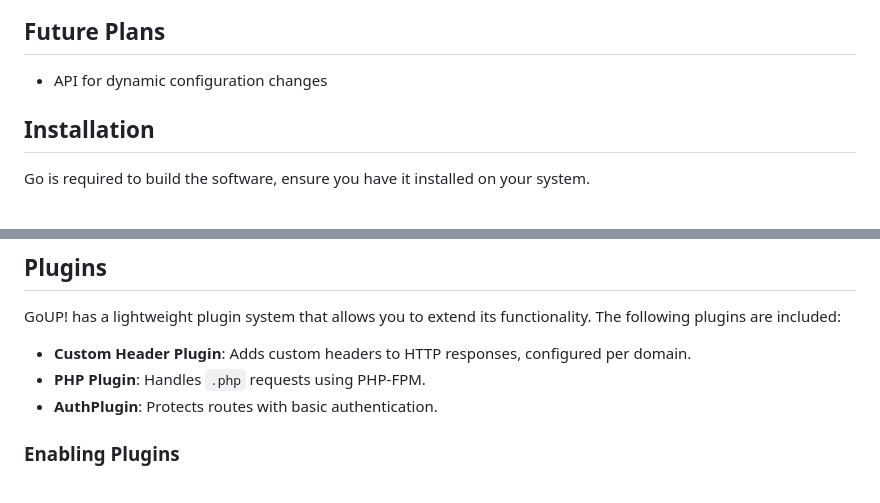
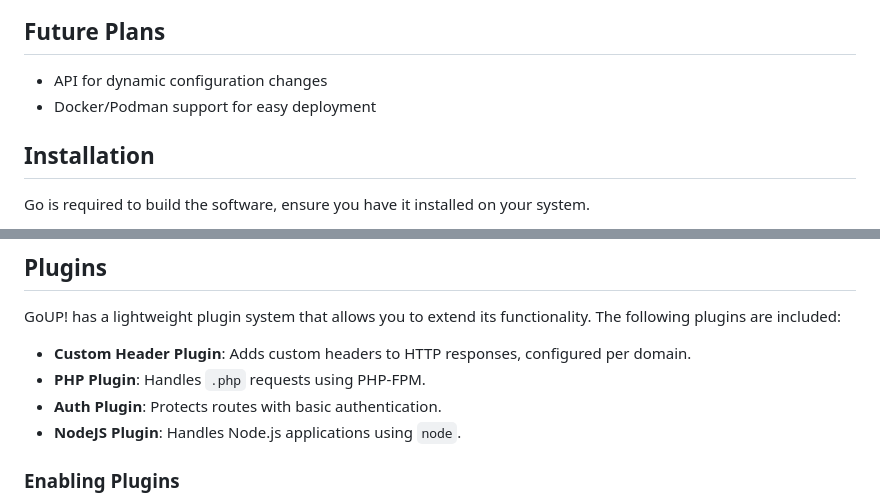
Before and after one commit to tryGoUp/GoUP, a Markdown page: README.md, 2 parts joined by grey strips. Drawn GitHub-style.

Commit message:
docs: list plugins details in README
also extended future plans

```diff
--- a/README.md
+++ b/README.md
@@ -16,6 +16,7 @@ GoUP! is a minimal, tweakable web server written in Go. You can use it to serve
 ## Future Plans
 
 - API for dynamic configuration changes
+- Docker/Podman support for easy deployment
 
 ## Installation
 
@@ -172,7 +173,8 @@ The following plugins are included:
 
 - **Custom Header Plugin**: Adds custom headers to HTTP responses, configured per domain.
 - **PHP Plugin**: Handles `.php` requests using PHP-FPM.
-- **AuthPlugin**: Protects routes with basic authentication.
+- **Auth Plugin**: Protects routes with basic authentication.
+- **NodeJS Plugin**: Handles Node.js applications using `node`.
 
 ### Enabling Plugins
 
```
Also changed, not shown: other parts of README.md (+92 -0 lines).
